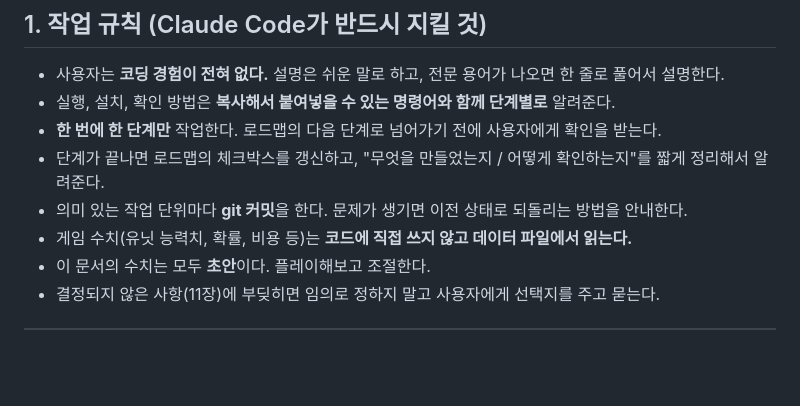
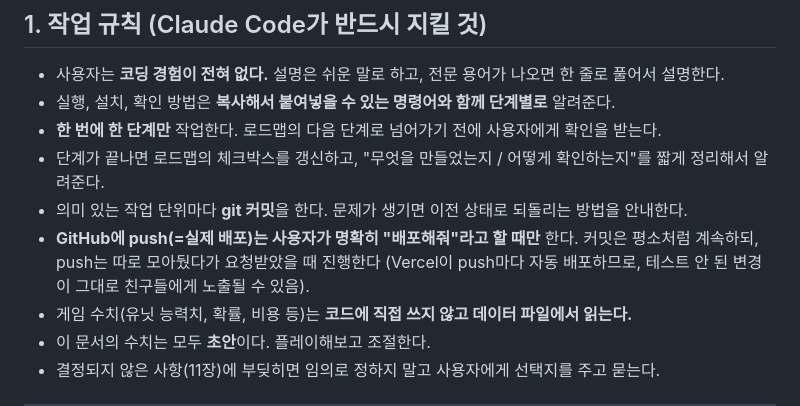
Before and after one commit to Denomad-tow/Random-Defence, a Markdown page: CLAUDE.md, the part around the change. GitHub-like rendering; blank space fills up the shorter version.

Commit message:
작업 규칙 추가: push(배포)는 요청받았을 때만 진행
Co-Authored-By: Claude Sonnet 5 <noreply@anthropic.com>

```diff
--- a/CLAUDE.md
+++ b/CLAUDE.md
@@ -11,6 +11,7 @@
 - **한 번에 한 단계만** 작업한다. 로드맵의 다음 단계로 넘어가기 전에 사용자에게 확인을 받는다.
 - 단계가 끝나면 로드맵의 체크박스를 갱신하고, "무엇을 만들었는지 / 어떻게 확인하는지"를 짧게 정리해서 알려준다.
 - 의미 있는 작업 단위마다 **git 커밋**을 한다. 문제가 생기면 이전 상태로 되돌리는 방법을 안내한다.
+- **GitHub에 push(=실제 배포)는 사용자가 명확히 "배포해줘"라고 할 때만** 한다. 커밋은 평소처럼 계속하되, push는 따로 모아뒀다가 요청받았을 때 진행한다 (Vercel이 push마다 자동 배포하므로, 테스트 안 된 변경이 그대로 친구들에게 노출될 수 있음).
 - 게임 수치(유닛 능력치, 확률, 비용 등)는 **코드에 직접 쓰지 않고 데이터 파일에서 읽는다.**
 - 이 문서의 수치는 모두 **초안**이다. 플레이해보고 조절한다.
 - 결정되지 않은 사항(11장)에 부딪히면 임의로 정하지 말고 사용자에게 선택지를 주고 묻는다.
```
